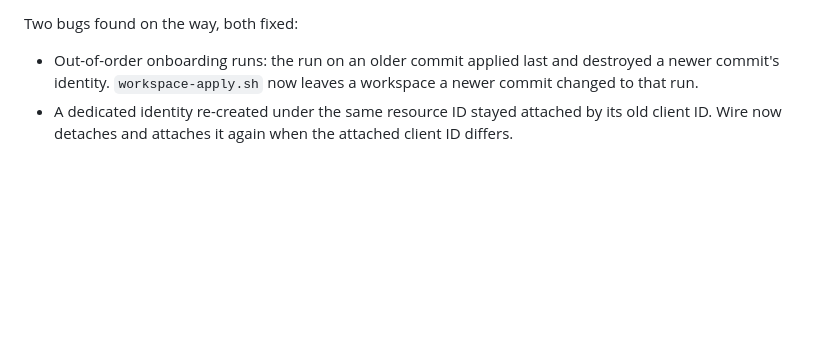
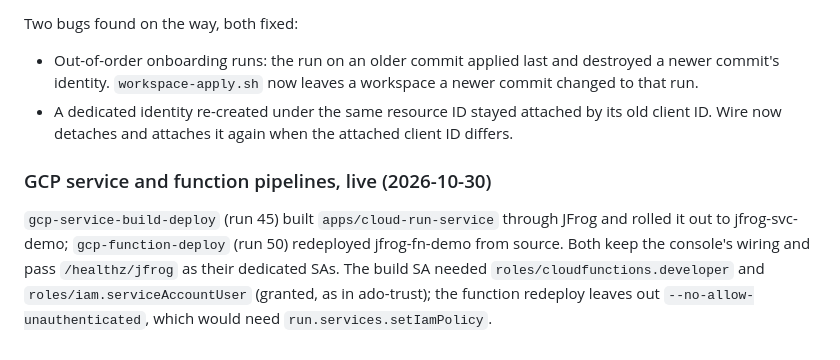
Before and after one commit to schundu007/jfrog-oidc-serverless, a Markdown page: docs/progress.md, the part around the change. Drawn GitHub-style; blank space fills up the shorter version.

Commit message:
progress: GCP service and function pipelines live [skip ci]
Co-Authored-By: Claude Opus 5.5 <noreply@anthropic.com>

```diff
--- a/docs/progress.md
+++ b/docs/progress.md
@@ -613,3 +613,11 @@ Two bugs found on the way, both fixed:
   commit's identity. `workspace-apply.sh` now leaves a workspace a newer commit changed to that run.
 - A dedicated identity re-created under the same resource ID stayed attached by its old client ID.
   Wire now detaches and attaches it again when the attached client ID differs.
+
+### GCP service and function pipelines, live (2026-10-30)
+
+`gcp-service-build-deploy` (run 45) built `apps/cloud-run-service` through JFrog and rolled it out to
+jfrog-svc-demo; `gcp-function-deploy` (run 50) redeployed jfrog-fn-demo from source. Both keep the
+console's wiring and pass `/healthz/jfrog` as their dedicated SAs. The build SA needed
+`roles/cloudfunctions.developer` and `roles/iam.serviceAccountUser` (granted, as in ado-trust); the
+function redeploy leaves out `--no-allow-unauthenticated`, which would need `run.services.setIamPolicy`.
```
